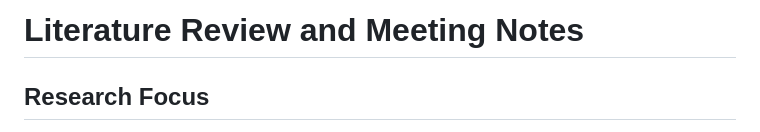
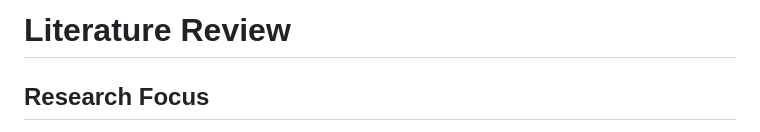
Before and after one commit to Noural06/llm-geographic-bias-mental-health, a Markdown page: docs/literature_review_notes.md, the part around the change. Rendered like a GitHub page.

```diff
--- a/docs/literature_review_notes.md
+++ b/docs/literature_review_notes.md
@@ -1,4 +1,4 @@
-# Literature Review and Meeting Notes
+# Literature Review
 
 ## Research Focus
 
```
